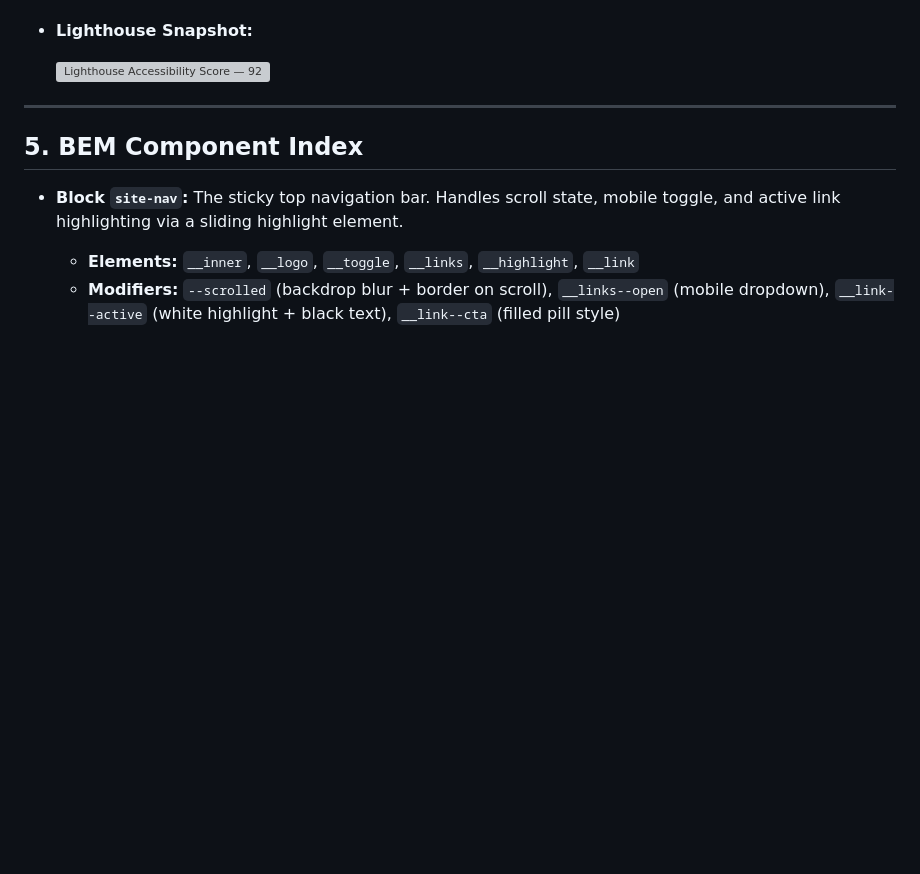
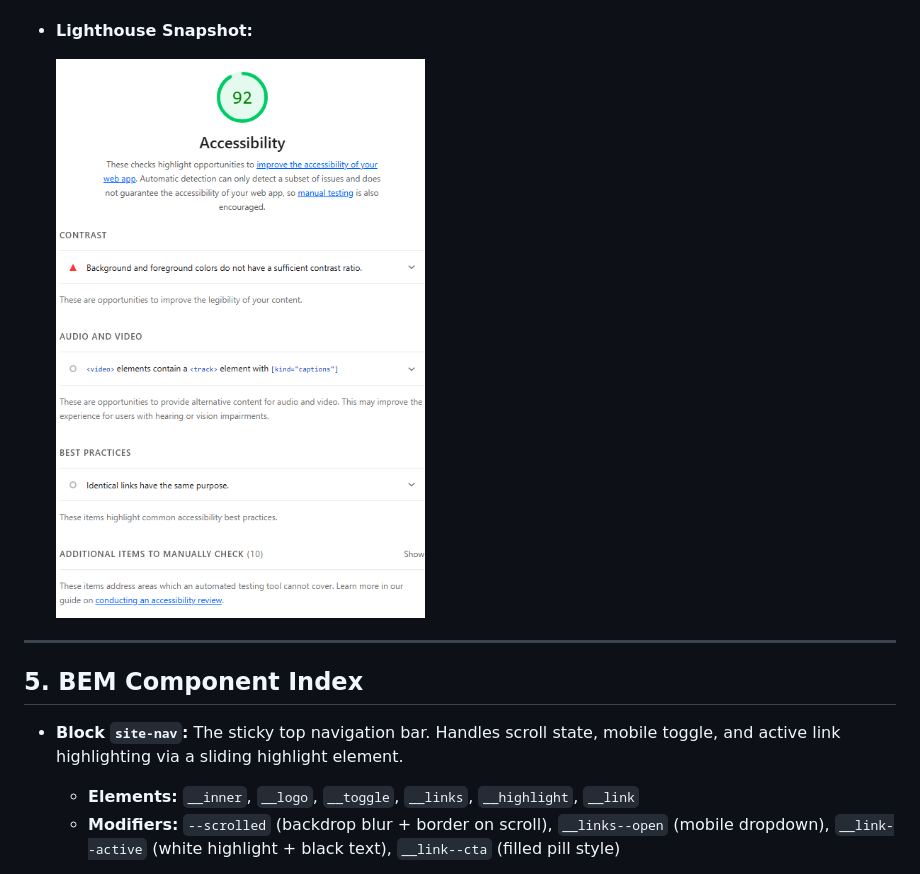
Before and after one commit to 20256396-sudo/SINGSON_Portfolio, a Markdown page: HANDOFF.md, the part around the change. Drawn GitHub-style; blank space fills up the shorter version; grey boxes are pictures that could not be loaded.

```diff
--- a/HANDOFF.md
+++ b/HANDOFF.md
@@ -102,7 +102,7 @@
 
 - **Lighthouse Snapshot:**
 
-  ![Lighthouse Accessibility Score — 92](./lighthouse-accessibility.png)
+  ![Lighthouse Accessibility Score — 92](./audit.png)
 
 ---
 
```
